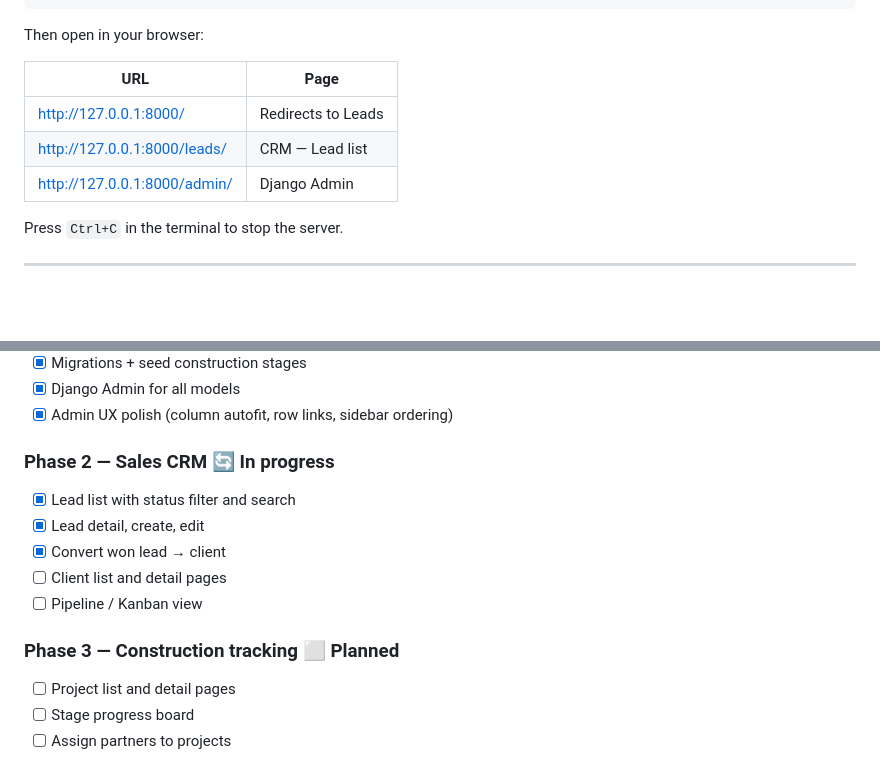
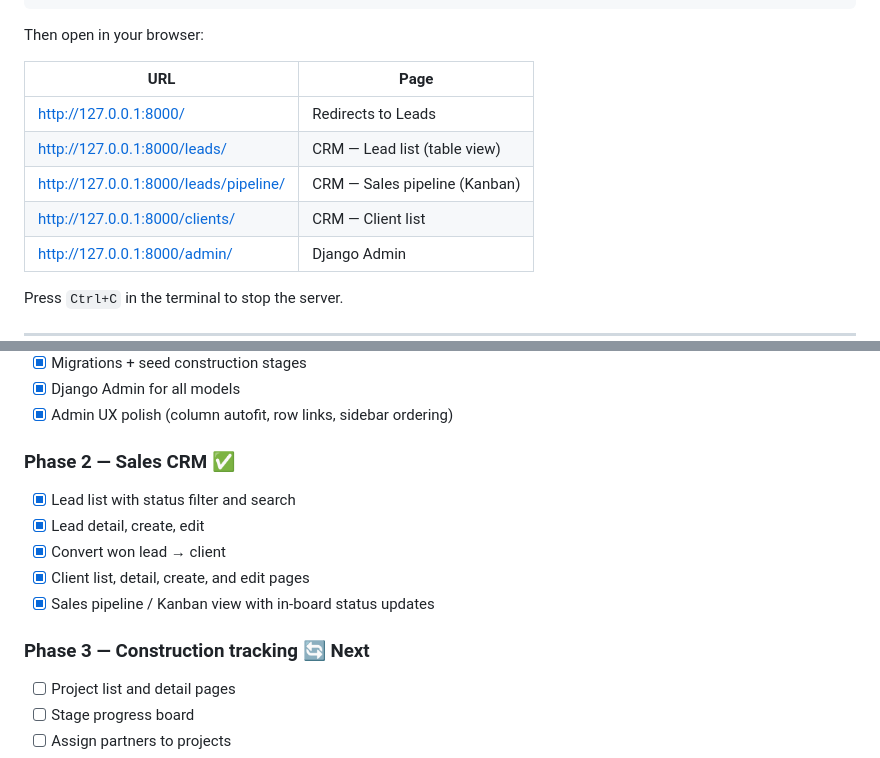
Before and after one commit to nicknguyen-991/granny_flat_manager, a Markdown page: README.md, 2 parts joined by grey strips. GitHub-like rendering; blank space fills up the shorter version.

Commit message:
Update README for completed Phase 2 CRM features.
Co-authored-by: Cursor <cursoragent@cursor.com>

```diff
--- a/README.md
+++ b/README.md
@@ -132,7 +132,9 @@ Then open in your browser:
 | URL | Page |
 |-----|------|
 | [http://127.0.0.1:8000/](http://127.0.0.1:8000/) | Redirects to Leads |
-| [http://127.0.0.1:8000/leads/](http://127.0.0.1:8000/leads/) | CRM — Lead list |
+| [http://127.0.0.1:8000/leads/](http://127.0.0.1:8000/leads/) | CRM — Lead list (table view) |
+| [http://127.0.0.1:8000/leads/pipeline/](http://127.0.0.1:8000/leads/pipeline/) | CRM — Sales pipeline (Kanban) |
+| [http://127.0.0.1:8000/clients/](http://127.0.0.1:8000/clients/) | CRM — Client list |
 | [http://127.0.0.1:8000/admin/](http://127.0.0.1:8000/admin/) | Django Admin |
 
 Press `Ctrl+C` in the terminal to stop the server.
@@ -156,15 +158,15 @@ Press `Ctrl+C` in the terminal to stop the server.
 - [x] Django Admin for all models
 - [x] Admin UX polish (column autofit, row links, sidebar ordering)
 
-### Phase 2 — Sales CRM 🔄 In progress
+### Phase 2 — Sales CRM ✅
 
 - [x] Lead list with status filter and search
 - [x] Lead detail, create, edit
 - [x] Convert won lead → client
-- [ ] Client list and detail pages
-- [ ] Pipeline / Kanban view
+- [x] Client list, detail, create, and edit pages
+- [x] Sales pipeline / Kanban view with in-board status updates
 
-### Phase 3 — Construction tracking ⬜ Planned
+### Phase 3 — Construction tracking 🔄 Next
 
 - [ ] Project list and detail pages
 - [ ] Stage progress board
```
